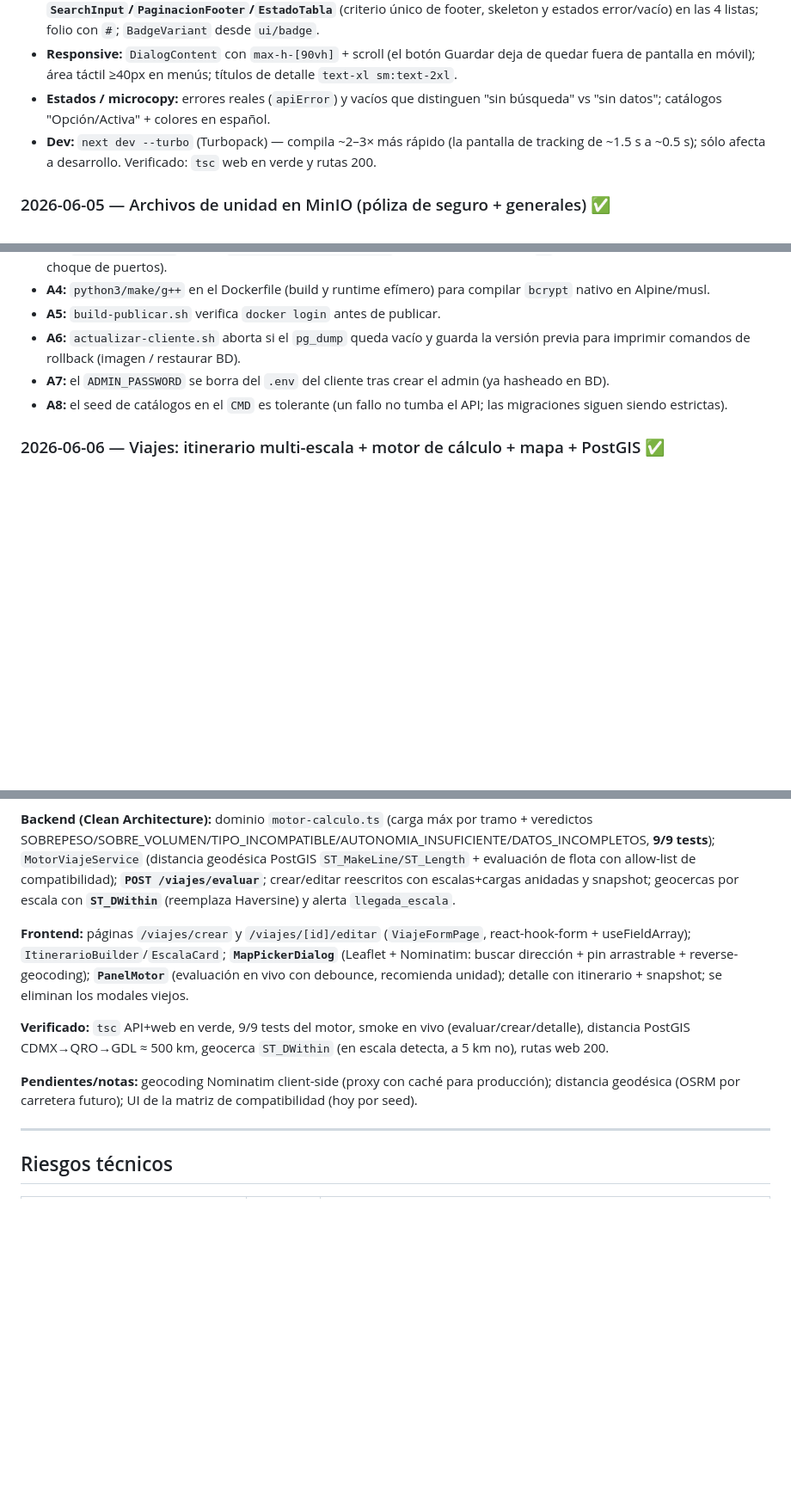
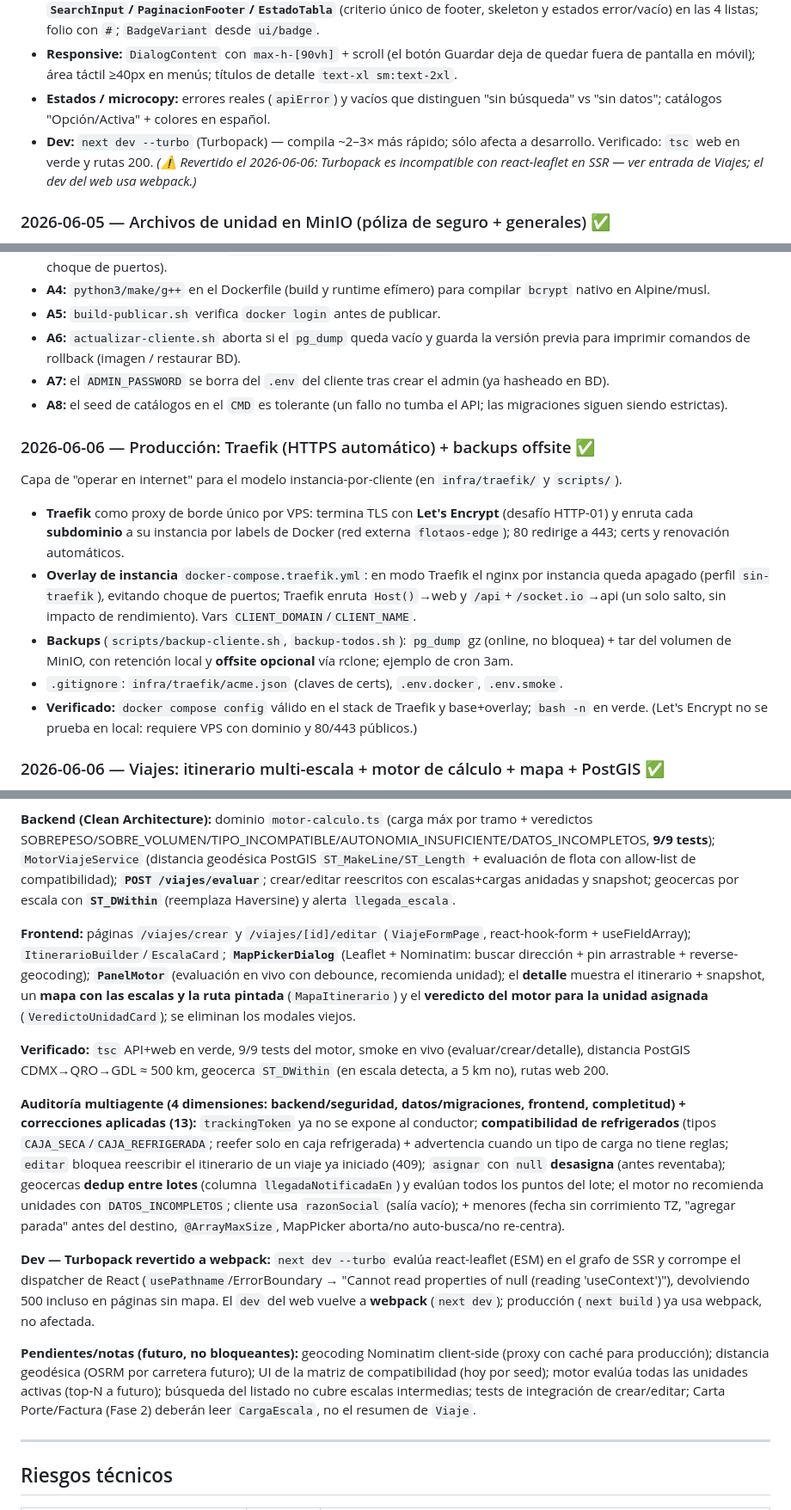
Before and after one commit to DesarrollosDavidGarcia/floatOS, a Markdown page: FlotaOS_MVP.md, 3 parts joined by grey strips. Shown at 86% size. GitHub-like rendering; blank space fills up the shorter version.

Commit message:
docs(mvp): registrar avances de la sesión 2026-06-06
- Nueva entrada: Producción con Traefik (HTTPS automático) + backups offsite.
- Entrada de Viajes ampliada: mapa del itinerario y veredicto del motor en el
  detalle; auditoría multiagente (4 dimensiones) + 13 correcciones aplicadas;
  reversión de Turbopack a webpack por incompatibilidad con react-leaflet en SSR;
  pendientes a futuro.
- Nota en la entrada de Turbopack del 2026-06-05 indicando que fue revertido.

Co-Authored-By: Claude Opus 4.8 (1M context) <noreply@anthropic.com>

```diff
--- a/FlotaOS_MVP.md
+++ b/FlotaOS_MVP.md
@@ -642,7 +642,7 @@ Auditoría UX/UI multiagente (accesibilidad, consistencia, responsive, estados/m
 - **Consistencia:** **`lib/fecha.ts`** unifica los 4 formatos de fecha dispersos; piezas compartidas **`SearchInput`/`PaginacionFooter`/`EstadoTabla`** (criterio único de footer, skeleton y estados error/vacío) en las 4 listas; folio con `#`; `BadgeVariant` desde `ui/badge`.
 - **Responsive:** `DialogContent` con `max-h-[90vh]` + scroll (el botón Guardar deja de quedar fuera de pantalla en móvil); área táctil ≥40px en menús; títulos de detalle `text-xl sm:text-2xl`.
 - **Estados / microcopy:** errores reales (`apiError`) y vacíos que distinguen "sin búsqueda" vs "sin datos"; catálogos "Opción/Activa" + colores en español.
-- **Dev:** `next dev --turbo` (Turbopack) — compila ~2–3× más rápido (la pantalla de tracking de ~1.5 s a ~0.5 s); sólo afecta a desarrollo. Verificado: `tsc` web en verde y rutas 200.
+- **Dev:** `next dev --turbo` (Turbopack) — compila ~2–3× más rápido; sólo afecta a desarrollo. Verificado: `tsc` web en verde y rutas 200. *(⚠ Revertido el 2026-06-06: Turbopack es incompatible con react-leaflet en SSR — ver entrada de Viajes; el dev del web usa webpack.)*
 
 ### 2026-06-05 — Archivos de unidad en MinIO (póliza de seguro + generales) ✅
 
@@ -685,6 +685,16 @@ Se cerró la administración de actualizaciones del modelo **instancia-por-clien
 - **A7:** el `ADMIN_PASSWORD` se borra del `.env` del cliente tras crear el admin (ya hasheado en BD).
 - **A8:** el seed de catálogos en el `CMD` es tolerante (un fallo no tumba el API; las migraciones siguen siendo estrictas).
 
+### 2026-06-06 — Producción: Traefik (HTTPS automático) + backups offsite ✅
+
+Capa de "operar en internet" para el modelo instancia-por-cliente (en `infra/traefik/` y `scripts/`).
+
+- **Traefik** como proxy de borde único por VPS: termina TLS con **Let's Encrypt** (desafío HTTP-01) y enruta cada **subdominio** a su instancia por labels de Docker (red externa `flotaos-edge`); 80 redirige a 443; certs y renovación automáticos.
+- **Overlay de instancia** `docker-compose.traefik.yml`: en modo Traefik el nginx por instancia queda apagado (perfil `sin-traefik`), evitando choque de puertos; Traefik enruta `Host()`→web y `/api`+`/socket.io`→api (un solo salto, sin impacto de rendimiento). Vars `CLIENT_DOMAIN`/`CLIENT_NAME`.
+- **Backups** (`scripts/backup-cliente.sh`, `backup-todos.sh`): `pg_dump` gz (online, no bloquea) + tar del volumen de MinIO, con retención local y **offsite opcional** vía rclone; ejemplo de cron 3am.
+- `.gitignore`: `infra/traefik/acme.json` (claves de certs), `.env.docker`, `.env.smoke`.
+- **Verificado:** `docker compose config` válido en el stack de Traefik y base+overlay; `bash -n` en verde. (Let's Encrypt no se prueba en local: requiere VPS con dominio y 80/443 públicos.)
+
 ### 2026-06-06 — Viajes: itinerario multi-escala + motor de cálculo + mapa + PostGIS ✅
 
 Rediseño completo de **/viajes** (PR aparte `feat/viajes-multiescala`, base `auditoria/fixes-seguros`). La creación pasa de modal a **página completa** con constructor de itinerario; un viaje tiene **varias escalas** y cada escala puede **recoger/entregar/reemplazar** carga (la carga vive por escala).
@@ -693,11 +703,15 @@ Rediseño completo de **/viajes** (PR aparte `feat/viajes-multiescala`, base `au
 
 **Backend (Clean Architecture):** dominio `motor-calculo.ts` (carga máx por tramo + veredictos SOBREPESO/SOBRE_VOLUMEN/TIPO_INCOMPATIBLE/AUTONOMIA_INSUFICIENTE/DATOS_INCOMPLETOS, **9/9 tests**); `MotorViajeService` (distancia geodésica PostGIS `ST_MakeLine/ST_Length` + evaluación de flota con allow-list de compatibilidad); **`POST /viajes/evaluar`**; crear/editar reescritos con escalas+cargas anidadas y snapshot; geocercas por escala con **`ST_DWithin`** (reemplaza Haversine) y alerta `llegada_escala`.
 
-**Frontend:** páginas `/viajes/crear` y `/viajes/[id]/editar` (`ViajeFormPage`, react-hook-form + useFieldArray); `ItinerarioBuilder`/`EscalaCard`; **`MapPickerDialog`** (Leaflet + Nominatim: buscar dirección + pin arrastrable + reverse-geocoding); **`PanelMotor`** (evaluación en vivo con debounce, recomienda unidad); detalle con itinerario + snapshot; se eliminan los modales viejos.
+**Frontend:** páginas `/viajes/crear` y `/viajes/[id]/editar` (`ViajeFormPage`, react-hook-form + useFieldArray); `ItinerarioBuilder`/`EscalaCard`; **`MapPickerDialog`** (Leaflet + Nominatim: buscar dirección + pin arrastrable + reverse-geocoding); **`PanelMotor`** (evaluación en vivo con debounce, recomienda unidad); el **detalle** muestra el itinerario + snapshot, un **mapa con las escalas y la ruta pintada** (`MapaItinerario`) y el **veredicto del motor para la unidad asignada** (`VeredictoUnidadCard`); se eliminan los modales viejos.
 
 **Verificado:** `tsc` API+web en verde, 9/9 tests del motor, smoke en vivo (evaluar/crear/detalle), distancia PostGIS CDMX→QRO→GDL ≈ 500 km, geocerca `ST_DWithin` (en escala detecta, a 5 km no), rutas web 200.
 
-**Pendientes/notas:** geocoding Nominatim client-side (proxy con caché para producción); distancia geodésica (OSRM por carretera futuro); UI de la matriz de compatibilidad (hoy por seed).
+**Auditoría multiagente (4 dimensiones: backend/seguridad, datos/migraciones, frontend, completitud) + correcciones aplicadas (13):** `trackingToken` ya no se expone al conductor; **compatibilidad de refrigerados** (tipos `CAJA_SECA`/`CAJA_REFRIGERADA`; reefer solo en caja refrigerada) + advertencia cuando un tipo de carga no tiene reglas; `editar` bloquea reescribir el itinerario de un viaje ya iniciado (409); `asignar` con `null` **desasigna** (antes reventaba); geocercas **dedup entre lotes** (columna `llegadaNotificadaEn`) y evalúan todos los puntos del lote; el motor no recomienda unidades con `DATOS_INCOMPLETOS`; cliente usa `razonSocial` (salía vacío); + menores (fecha sin corrimiento TZ, "agregar parada" antes del destino, `@ArrayMaxSize`, MapPicker aborta/no auto-busca/no re-centra).
+
+**Dev — Turbopack revertido a webpack:** `next dev --turbo` evalúa react-leaflet (ESM) en el grafo de SSR y corrompe el dispatcher de React (`usePathname`/ErrorBoundary → "Cannot read properties of null (reading 'useContext')"), devolviendo 500 incluso en páginas sin mapa. El `dev` del web vuelve a **webpack** (`next dev`); producción (`next build`) ya usa webpack, no afectada.
+
+**Pendientes/notas (futuro, no bloqueantes):** geocoding Nominatim client-side (proxy con caché para producción); distancia geodésica (OSRM por carretera futuro); UI de la matriz de compatibilidad (hoy por seed); motor evalúa todas las unidades activas (top-N a futuro); búsqueda del listado no cubre escalas intermedias; tests de integración de crear/editar; Carta Porte/Factura (Fase 2) deberán leer `CargaEscala`, no el resumen de `Viaje`.
 
 ---
 
```
